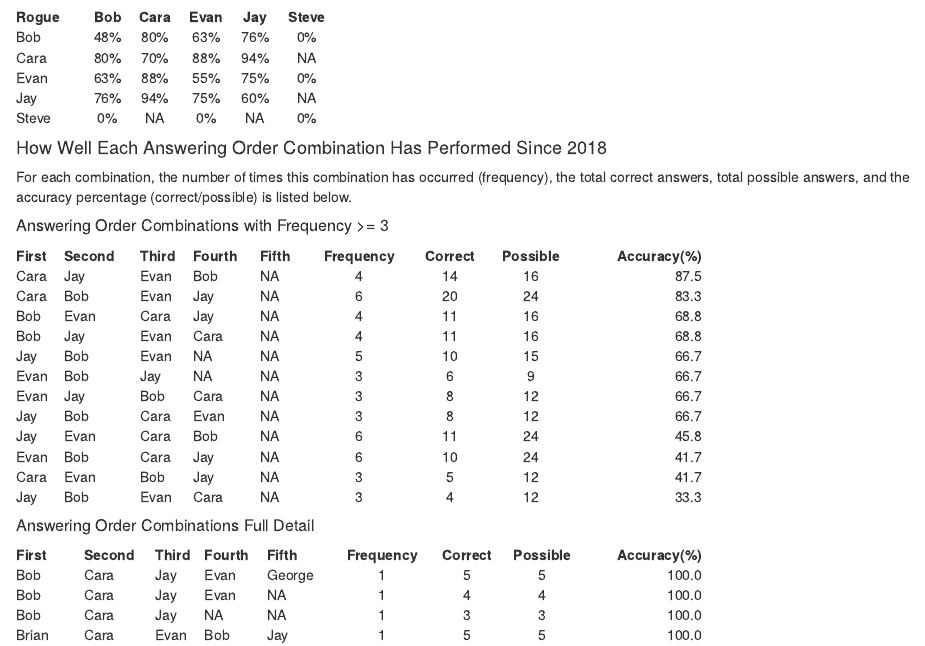
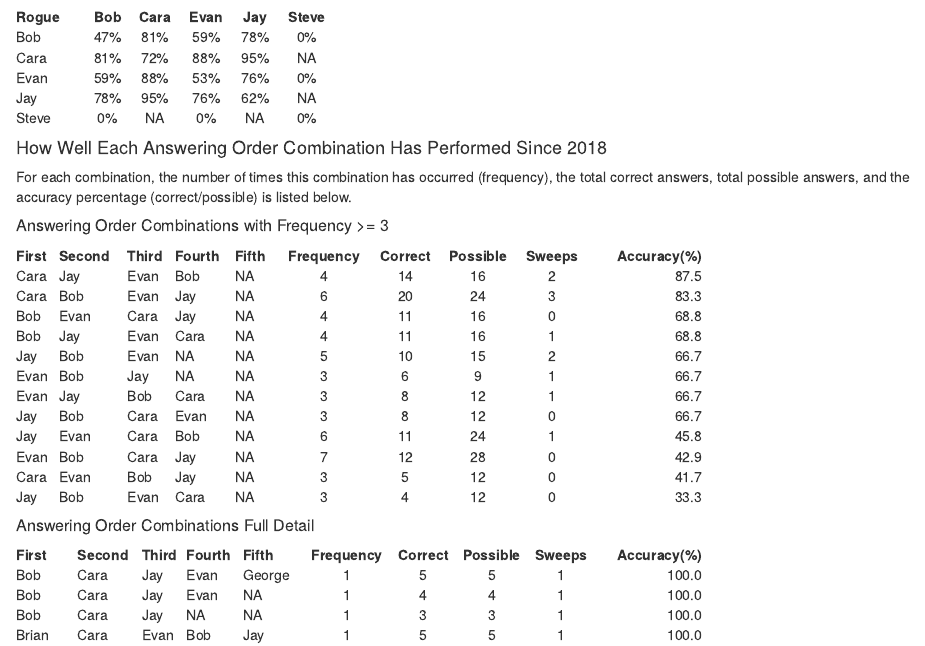
Before and after one commit to wayneheller/SGU_Science_or_Fiction, an R Markdown document (scripts/SGU.Rmd): the page in a window 1100 px wide, from 2750 px down. Rendered offline with R 4.5, knitr and Pandoc, with nearby package versions; some code elsewhere in the file could not run offline.

Commit message:
Updated through episode 750 and updated answering order performance to include number of sweeps

````diff
--- a/scripts/SGU.Rmd
+++ b/scripts/SGU.Rmd
@@ -20,7 +20,7 @@ library(gridExtra)
 library(forcats)
 
 debug_flag = FALSE # See description below.  If TRUE, will show the summarization values from spreadsheet as a validation
-Episode_range_TY = 704:747
+Episode_range_TY = 704:750
 Episode_range_LY = 652:703
 Current_Year = 2019 # There is one place in the code where I've not yet been able to parameterize the Current Year.  Do a Seach and Replace to find.
 Last_Year = 2018
@@ -760,12 +760,14 @@ For each combination, the number of times this combination has occurred (frequen
 
 ##### Answering Order Combinations with Frequency >= 3
 ``` {r AnsweringOrderFiltered, echo = FALSE}
-dfAnsweringOrderPerf <- dfEpisodeData%>% group_by(FirstPanelist, SecondPanelist, ThirdPanelist, FourthPanelist, FifthPanelist)  %>% summarise(Occurred = sum(n()), TotalCorrect = sum(CorrectAnswers), TotalAnswers = sum(TotalPanelists), PercentCorrect = TotalCorrect / TotalAnswers * 100) %>% arrange(desc(PercentCorrect), desc(Occurred))
+dfEpisodeData$PanelistSweep <- mapply(ifelse, test = (dfEpisodeData$CorrectAnswers == dfEpisodeData$TotalPanelists), yes = 1, no = 0 )
 
-names(dfAnsweringOrderPerf) <- c('First', 'Second', 'Third', 'Fourth', 'Fifth', 'Frequency', 'Correct', 'Possible','Accuracy(%)')
-kable(dfAnsweringOrderPerf %>% filter(Frequency >=3), format.args = list(justify='right', width=500) , rownames=FALSE, digits=1, align = c('l', 'l', 'l','l','l','c','c','c', 'r'),format='html',table.attr = "style='width:75%;'")
+dfAnsweringOrderPerf <- dfEpisodeData%>% group_by(FirstPanelist, SecondPanelist, ThirdPanelist, FourthPanelist, FifthPanelist)  %>% summarise(Occurred = sum(n()), TotalCorrect = sum(CorrectAnswers), TotalAnswers = sum(TotalPanelists), TotalPanelistSweeps = sum(PanelistSweep), PercentCorrect = TotalCorrect / TotalAnswers * 100) %>% arrange(desc(PercentCorrect), desc(Occurred))
+
+names(dfAnsweringOrderPerf) <- c('First', 'Second', 'Third', 'Fourth', 'Fifth', 'Frequency', 'Correct', 'Possible','Sweeps', 'Accuracy(%)')
+kable(dfAnsweringOrderPerf %>% filter(Frequency >=3), format.args = list(justify='right', width=500) , rownames=FALSE, digits=1, align = c('l', 'l', 'l','l','l','c','c','c','c', 'r'),format='html',table.attr = "style='width:75%;'")
 ```
 ##### Answering Order Combinations Full Detail
 ``` {r AnsweringOrderUnfiltered, echo = FALSE}
-kable(dfAnsweringOrderPerf, format.args = list(justify='right', width=500) , rownames=FALSE, digits=1, align = c('l', 'l', 'l','l','l','c','c','c', 'r'),format='html',table.attr = "style='width:75%;'")
+kable(dfAnsweringOrderPerf, format.args = list(justify='right', width=500) , rownames=FALSE, digits=1, align = c('l', 'l', 'l','l','l','c','c','c','c', 'r'),format='html',table.attr = "style='width:75%;'")
 ```
````
Also changed, not shown: SGU_Science_or_Fiction.xlsx, scripts/SGU.html.
